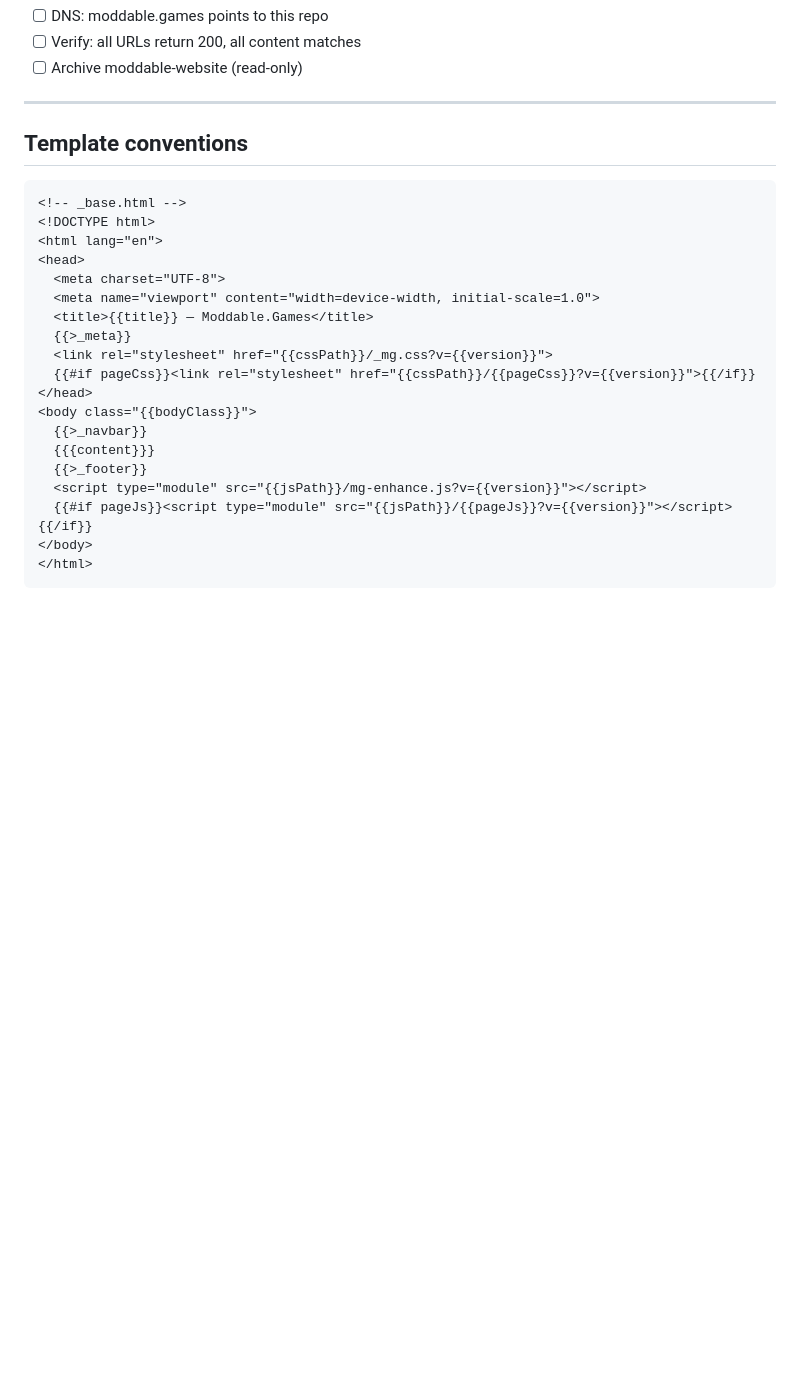
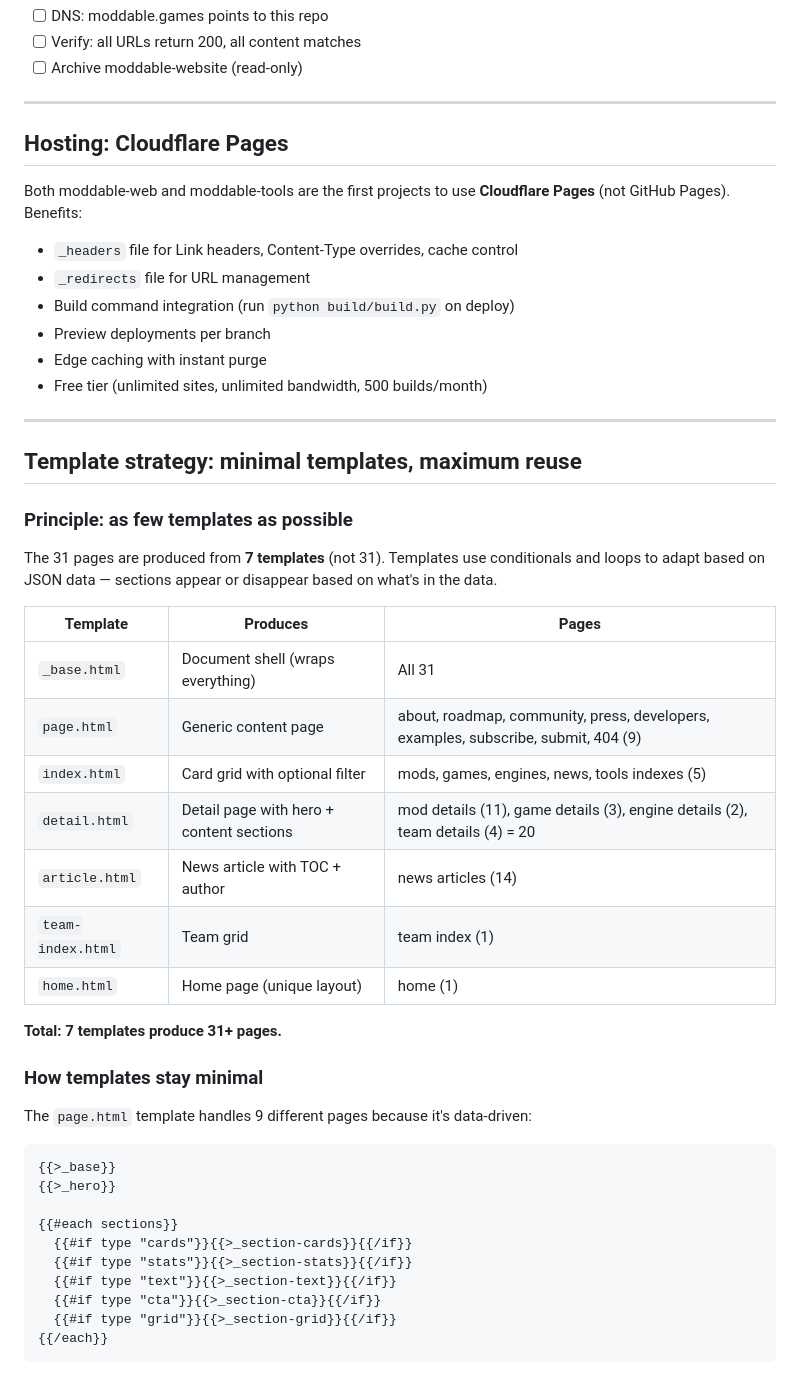
Before and after one commit to Moddable-Games/moddable-web, a Markdown page: SPEC.md, the part around one of its changes. Rendered like a GitHub page; blank space fills up the shorter version.

Commit message:
Spec: Cloudflare Pages hosting, 7 templates for 31 pages, partial reuse strategy

````diff
--- a/SPEC.md
+++ b/SPEC.md
@@ -173,26 +173,50 @@ That's it for build time. The interactive tool pages (Tier 4) still call the API
 
 ---
 
-## Template conventions
+## Hosting: Cloudflare Pages
+
+Both moddable-web and moddable-tools are the first projects to use **Cloudflare Pages** (not GitHub Pages). Benefits:
+
+- `_headers` file for Link headers, Content-Type overrides, cache control
+- `_redirects` file for URL management
+- Build command integration (run `python build/build.py` on deploy)
+- Preview deployments per branch
+- Edge caching with instant purge
+- Free tier (unlimited sites, unlimited bandwidth, 500 builds/month)
+
+---
+
+## Template strategy: minimal templates, maximum reuse
+
+### Principle: as few templates as possible
+
+The 31 pages are produced from **7 templates** (not 31). Templates use conditionals and loops to adapt based on JSON data — sections appear or disappear based on what's in the data.
+
+| Template | Produces | Pages |
+|----------|----------|-------|
+| `_base.html` | Document shell (wraps everything) | All 31 |
+| `page.html` | Generic content page | about, roadmap, community, press, developers, examples, subscribe, submit, 404 (9) |
+| `index.html` | Card grid with optional filter | mods, games, engines, news, tools indexes (5) |
+| `detail.html` | Detail page with hero + content sections | mod details (11), game details (3), engine details (2), team details (4) = 20 |
+| `article.html` | News article with TOC + author | news articles (14) |
+| `team-index.html` | Team grid | team index (1) |
+| `home.html` | Home page (unique layout) | home (1) |
+
+**Total: 7 templates produce 31+ pages.**
+
+### How templates stay minimal
+
+The `page.html` template handles 9 different pages because it's data-driven:
 
 ```html
-<!-- _base.html -->
-<!DOCTYPE html>
-<html lang="en">
-<head>
-  <meta charset="UTF-8">
-  <meta name="viewport" content="width=device-width, initial-scale=1.0">
-  <title>{{title}} — Moddable.Games</title>
-  {{>_meta}}
-  <link rel="stylesheet" href="{{cssPath}}/_mg.css?v={{version}}">
-  {{#if pageCss}}<link rel="stylesheet" href="{{cssPath}}/{{pageCss}}?v={{version}}">{{/if}}
-</head>
-<body class="{{bodyClass}}">
-  {{>_navbar}}
-  {{{content}}}
-  {{>_footer}}
-  <script type="module" src="{{jsPath}}/mg-enhance.js?v={{version}}"></script>
-  {{#if pageJs}}<script type="module" src="{{jsPath}}/{{pageJs}}?v={{version}}"></script>{{/if}}
-</body>
-</html>
+{{>_base}}
+{{>_hero}}
+
+{{#each sections}}
+  {{#if type "cards"}}{{>_section-cards}}{{/if}}
+  {{#if type "stats"}}{{>_section-stats}}{{/if}}
+  {{#if type "text"}}{{>_section-text}}{{/if}}
+  {{#if type "cta"}}{{>_section-cta}}{{/if}}
+  {{#if type "grid"}}{{>_section-grid}}{{/if}}
+{{/each}}
 ```
````
Also changed, not shown: other parts of SPEC.md (+38 -0 lines).
